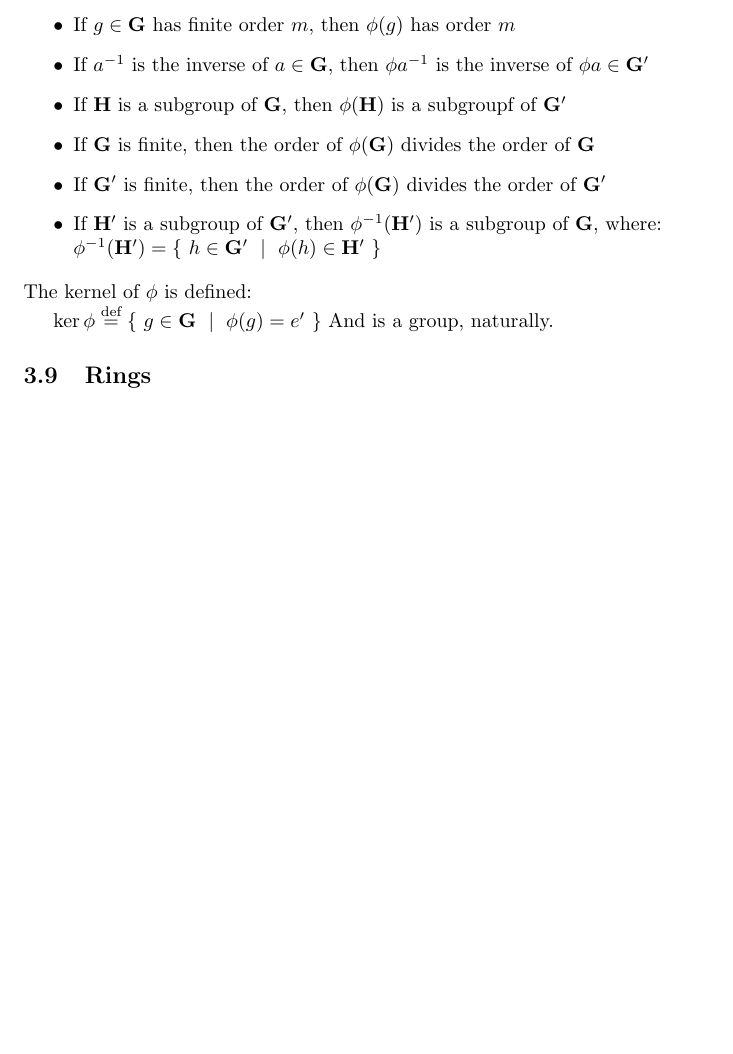
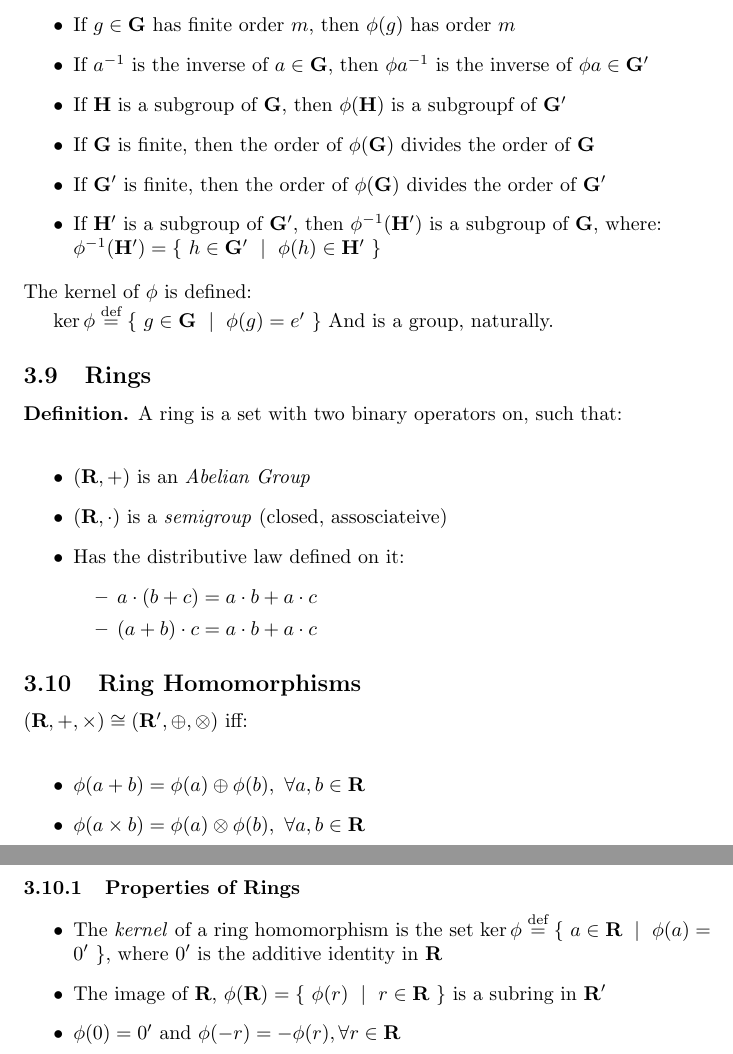
Before and after one commit to whatever/al-jebr, a LaTeX document (workbook-1/ch-06.tex): part of page 9 of 9 before the commit and two parts of pages 9 and 10 of 10 after it, the two joined at a grey line, cut so that both start at the same text, the shorter picture padded with empty space. Compiled offline with pdfLaTeX.

Commit message:
Adding facts about Rings

```diff
--- a/workbook-1/ch-06.tex
+++ b/workbook-1/ch-06.tex
@@ -365,7 +365,53 @@ The Simple Linear Diophantine Equations $ax + by = c$ has solutions of the form:
   And is a group, naturally.
 
 
+  % RINGS
+  % RINGS
+  % RINGS
   \subsection{Rings}
+
+  {\noindent}{\bf Definition.} A ring is a set with two binary operators on, such that: \\
+  \begin{itemize}
+    \item $(\mathbf{R}, +)$ is an \emph{Abelian Group}
+    \item $(\mathbf{R}, \cdot)$ is a \emph{semigroup} (closed, assosciateive)
+    \item
+      Has the distributive law defined on it:
+      \begin{itemize}
+        \item $a \cdot (b + c) = a \cdot b + a \cdot c$
+        \item $(a + b) \cdot c = a \cdot b + a \cdot c$
+      \end{itemize}
+  \end{itemize}
+
+  % RING H-MORPHISMS
+  % RING H-MORPHISMS
+  % RING H-MORPHISMS
+  \subsection{Ring Homomorphisms}
+
+  {\noindent}$(\mathbf{R}, +, \times) \cong (\mathbf{R}', \oplus, \otimes)$ iff:\\
+  \begin{itemize}
+    \item
+      $\phi(a + b) = \phi(a) \oplus \phi(b),\ \forall a, b \in \mathbf{R}$
+    \item
+      $\phi(a \times b) = \phi(a) \otimes \phi(b),\ \forall a, b \in \mathbf{R}$
+  \end{itemize}
+
+  \subsubsection{Properties of Rings}
+
+  \begin{itemize}
+
+    \item
+      The \emph{kernel} of a ring homomorphism is the set
+      $\ker \phi \defeq \set{a\in\mathbf{R}}{\phi(a)=0'}$, where $0'$ is the
+      additive identity in $\mathbf{R}$
+
+    \item
+      The image of $\mathbf{R}$, $\phi(\mathbf{R}) = \set{\phi(r)}{r \in \mathbf{R}}$
+      is a subring in $\mathbf{R}'$
+
+    \item
+      $\phi(0) = 0'$ and $\phi(-r) = -\phi(r), \forall r \in \mathbf{R}$
+
+  \end{itemize}
 
 
 \end{document}
```
